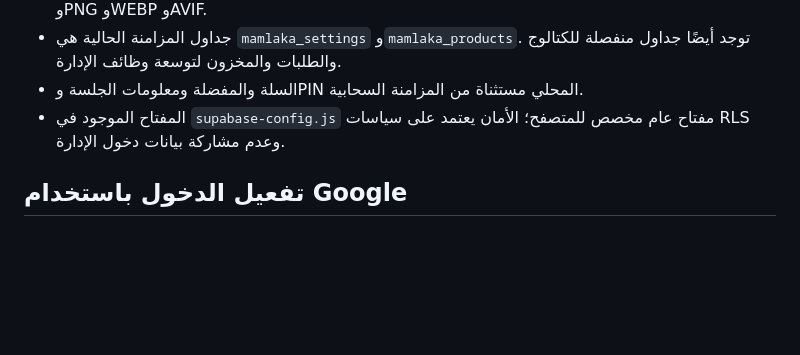
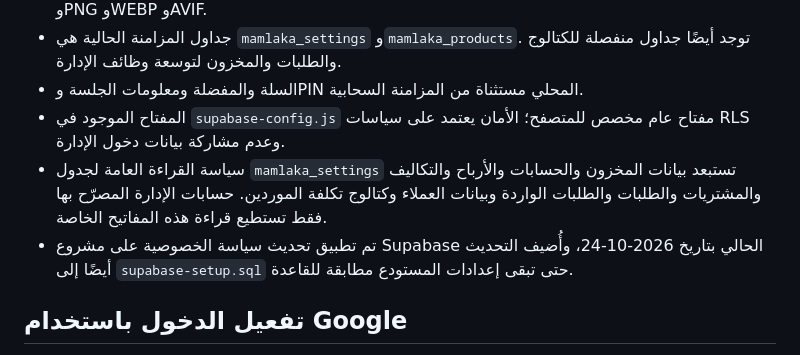
Before and after one commit to mo775kk/Mamlkt-alotor, a Markdown page: SUPABASE_SETUP_AR.md, the part around the change. GitHub-like rendering; blank space fills up the shorter version.

Commit message:
docs: document private Supabase settings access rules

```diff
--- a/SUPABASE_SETUP_AR.md
+++ b/SUPABASE_SETUP_AR.md
@@ -33,6 +33,8 @@ on conflict (user_id) do nothing;
 - جداول المزامنة الحالية هي `mamlaka_settings` و`mamlaka_products`. توجد أيضًا جداول منفصلة للكتالوج والطلبات والمخزون لتوسعة وظائف الإدارة.
 - السلة والمفضلة ومعلومات الجلسة وPIN المحلي مستثناة من المزامنة السحابية.
 - المفتاح الموجود في `supabase-config.js` مفتاح عام مخصص للمتصفح؛ الأمان يعتمد على سياسات RLS وعدم مشاركة بيانات دخول الإدارة.
+- سياسة القراءة العامة لجدول `mamlaka_settings` تستبعد بيانات المخزون والحسابات والأرباح والتكاليف والمشتريات والطلبات والطلبات الواردة وبيانات العملاء وكتالوج تكلفة الموردين. حسابات الإدارة المصرّح بها فقط تستطيع قراءة هذه المفاتيح الخاصة.
+- تم تطبيق تحديث سياسة الخصوصية على مشروع Supabase الحالي بتاريخ 2026-10-24، وأُضيف التحديث أيضًا إلى `supabase-setup.sql` حتى تبقى إعدادات المستودع مطابقة للقاعدة.
 
 
 ## تفعيل الدخول باستخدام Google
```
